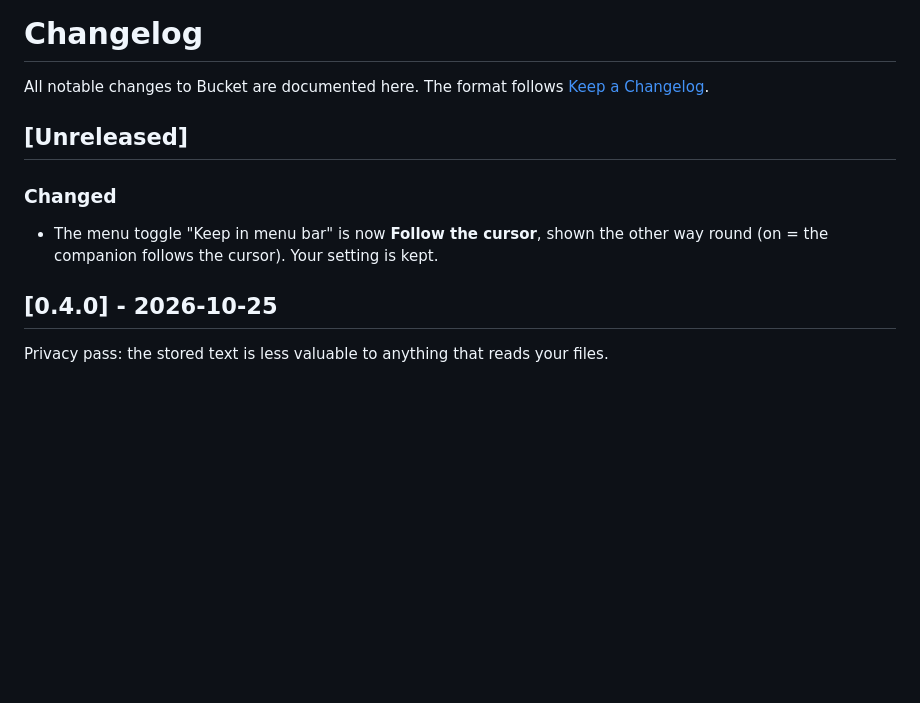
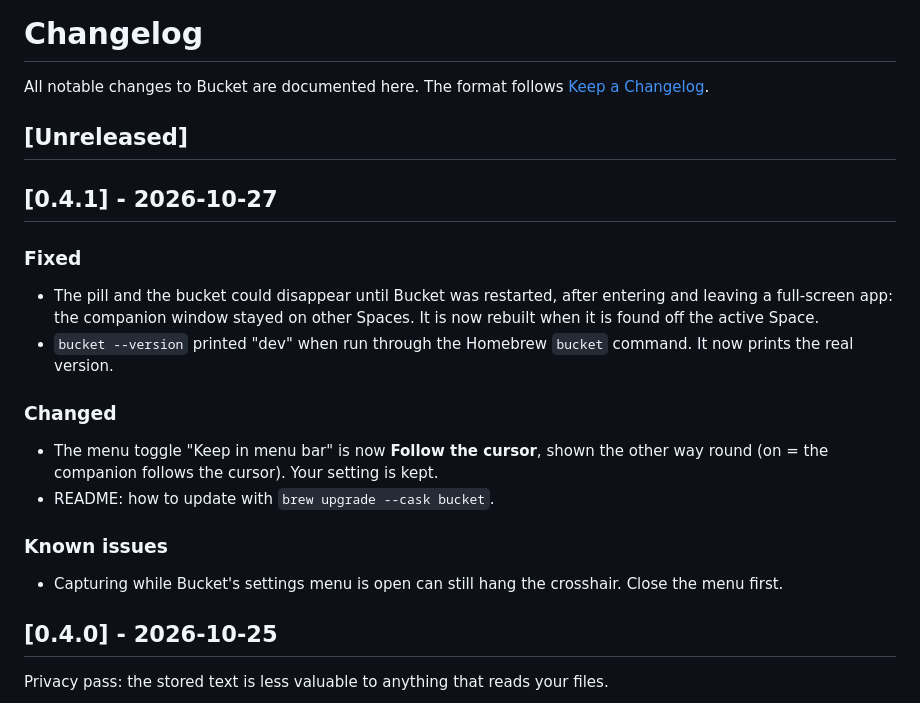
Before and after one commit to geheime/bucket, a Markdown page: CHANGELOG.md, the part around the change. Rendered like a GitHub page; blank space fills up the shorter version.

```diff
--- a/CHANGELOG.md
+++ b/CHANGELOG.md
@@ -5,8 +5,19 @@ All notable changes to Bucket are documented here. The format follows
 
 ## [Unreleased]
 
+## [0.4.1] - 2026-10-27
+
+### Fixed
+- The pill and the bucket could disappear until Bucket was restarted, after entering and leaving a full-screen app:
+  the companion window stayed on other Spaces. It is now rebuilt when it is found off the active Space.
+- `bucket --version` printed "dev" when run through the Homebrew `bucket` command. It now prints the real version.
+
 ### Changed
 - The menu toggle "Keep in menu bar" is now **Follow the cursor**, shown the other way round (on = the companion follows the cursor). Your setting is kept.
+- README: how to update with `brew upgrade --cask bucket`.
+
+### Known issues
+- Capturing while Bucket's settings menu is open can still hang the crosshair. Close the menu first.
 
 ## [0.4.0] - 2026-10-25
 
```
Also changed, not shown: README.md (+3 -0 lines), docs/RELEASING.md (+11 -2 lines).
